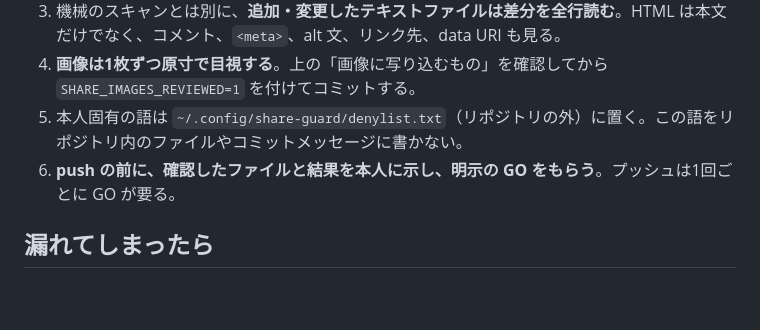
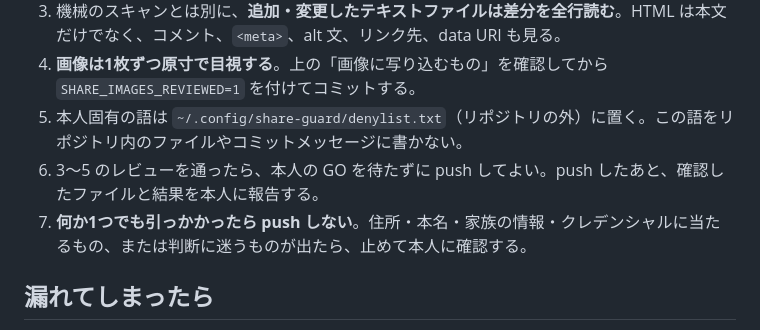
Before and after one commit to kotaroyatabe0235/share, a Markdown page: CLAUDE.md, the part around the change. Rendered like a GitHub page; blank space fills up the shorter version.

Commit message:
レビューを通れば push に都度の GO を不要にする
Co-Authored-By: Claude Opus 5.5 <noreply@anthropic.com>
Claude-Session: https://claude.ai/code/session_018xR4U8E3pyvDrP77FifhXh

```diff
--- a/CLAUDE.md
+++ b/CLAUDE.md
@@ -27,7 +27,8 @@ GitHub のハンドル（リポジトリの持ち主として既に公開され
 3. 機械のスキャンとは別に、**追加・変更したテキストファイルは差分を全行読む**。HTML は本文だけでなく、コメント、`<meta>`、alt 文、リンク先、data URI も見る。
 4. **画像は1枚ずつ原寸で目視する**。上の「画像に写り込むもの」を確認してから `SHARE_IMAGES_REVIEWED=1` を付けてコミットする。
 5. 本人固有の語は `~/.config/share-guard/denylist.txt`（リポジトリの外）に置く。この語をリポジトリ内のファイルやコミットメッセージに書かない。
-6. **push の前に、確認したファイルと結果を本人に示し、明示の GO をもらう**。プッシュは1回ごとに GO が要る。
+6. 3〜5 のレビューを通ったら、本人の GO を待たずに push してよい。push したあと、確認したファイルと結果を本人に報告する。
+7. **何か1つでも引っかかったら push しない**。住所・本名・家族の情報・クレデンシャルに当たるもの、または判断に迷うものが出たら、止めて本人に確認する。
 
 ## 漏れてしまったら
 
```
